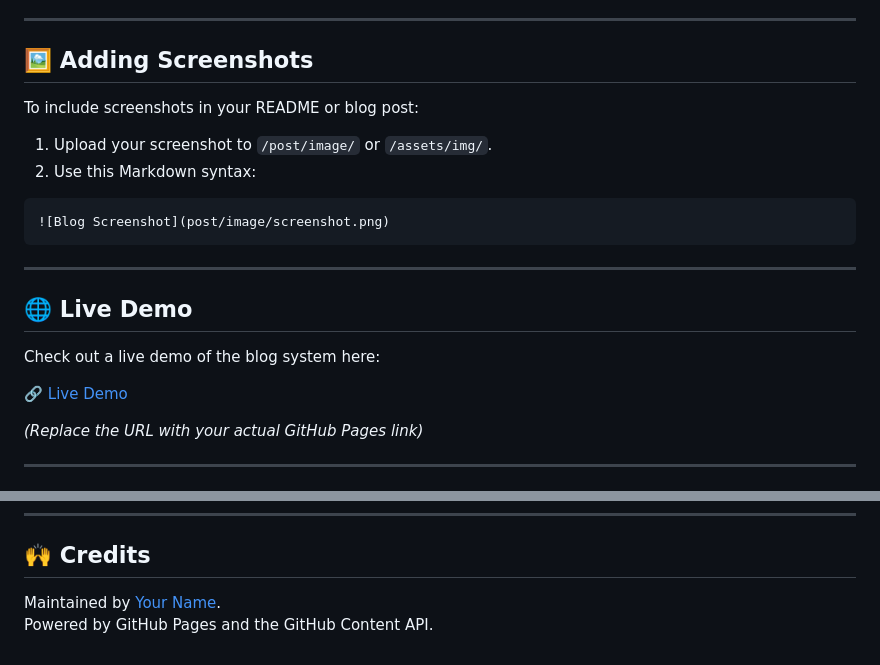
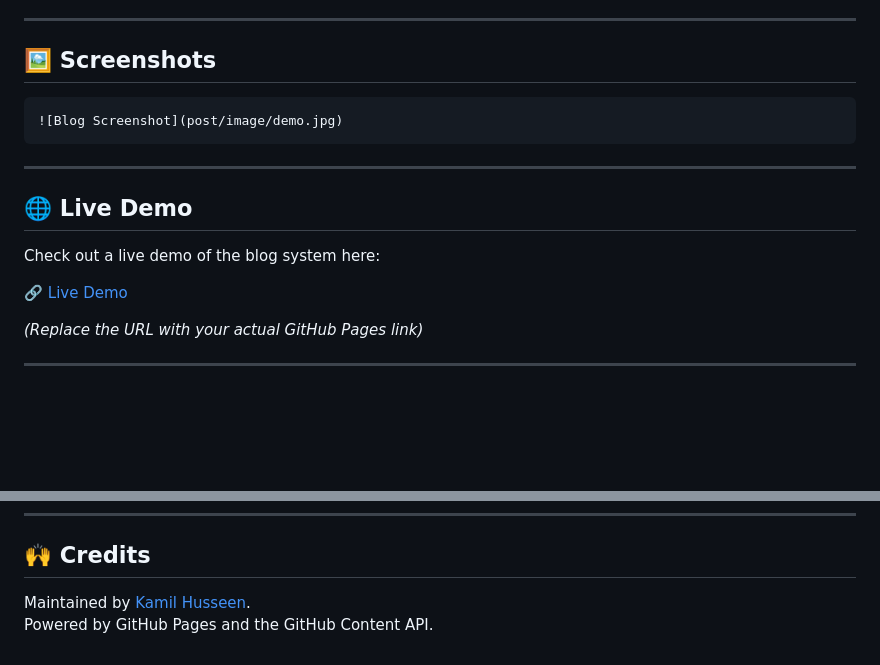
Before and after one commit to kamilhussen24/GitHub-Dynamic-Blog, a Markdown page: README.md, 2 parts joined by grey strips. Rendered like a GitHub page; blank space fills up the shorter version.

````diff
--- a/README.md
+++ b/README.md
@@ -58,15 +58,10 @@ So, whenever you add or remove `.html` files inside `/post/`, they are instantly
 
 ---
 
-## 🖼️ Adding Screenshots
-
-To include screenshots in your README or blog post:
-
-1. Upload your screenshot to `/post/image/` or `/assets/img/`.
-2. Use this Markdown syntax:
+## 🖼️  Screenshots
 
 ```md
-![Blog Screenshot](post/image/screenshot.png)
+![Blog Screenshot](post/image/demo.jpg)
 ```
 
 ---
@@ -101,5 +96,5 @@ This project is open-source and available under the [MIT License](LICENSE).
 
 ## 🙌 Credits
 
-Maintained by [Your Name](https://github.com/your-username).
+Maintained by [Kamil Husseen](https://github.com/kamilhussen24).
 Powered by GitHub Pages and the GitHub Content API.
````
Also changed, not shown: other parts of README.md (+1 -1 lines).
